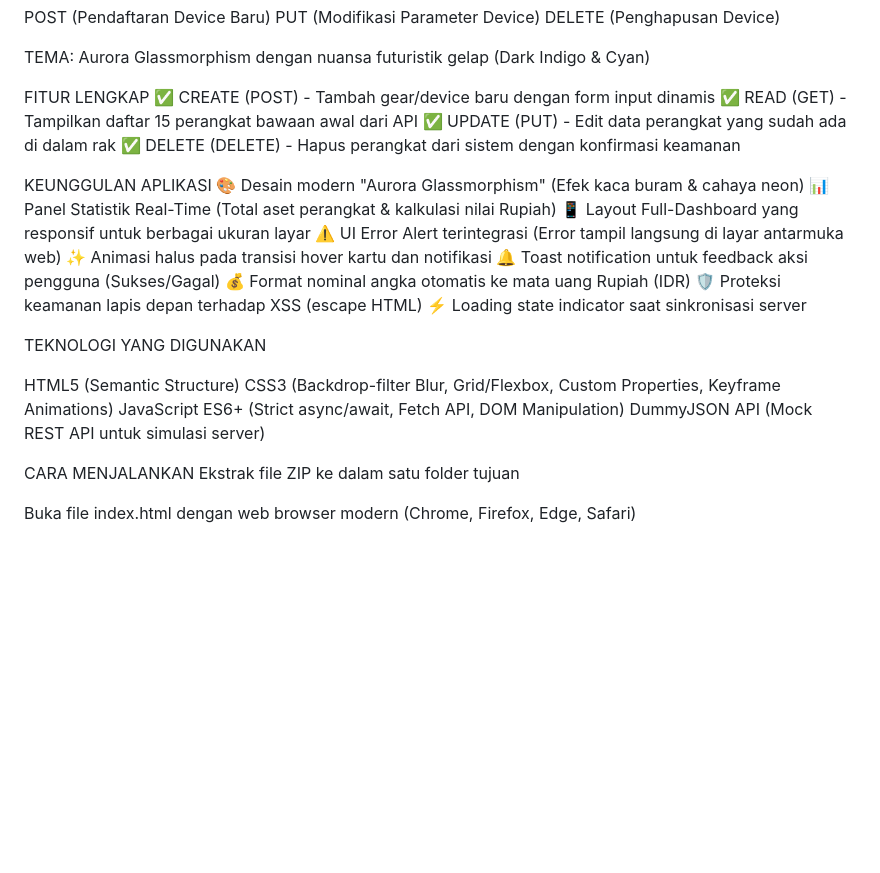
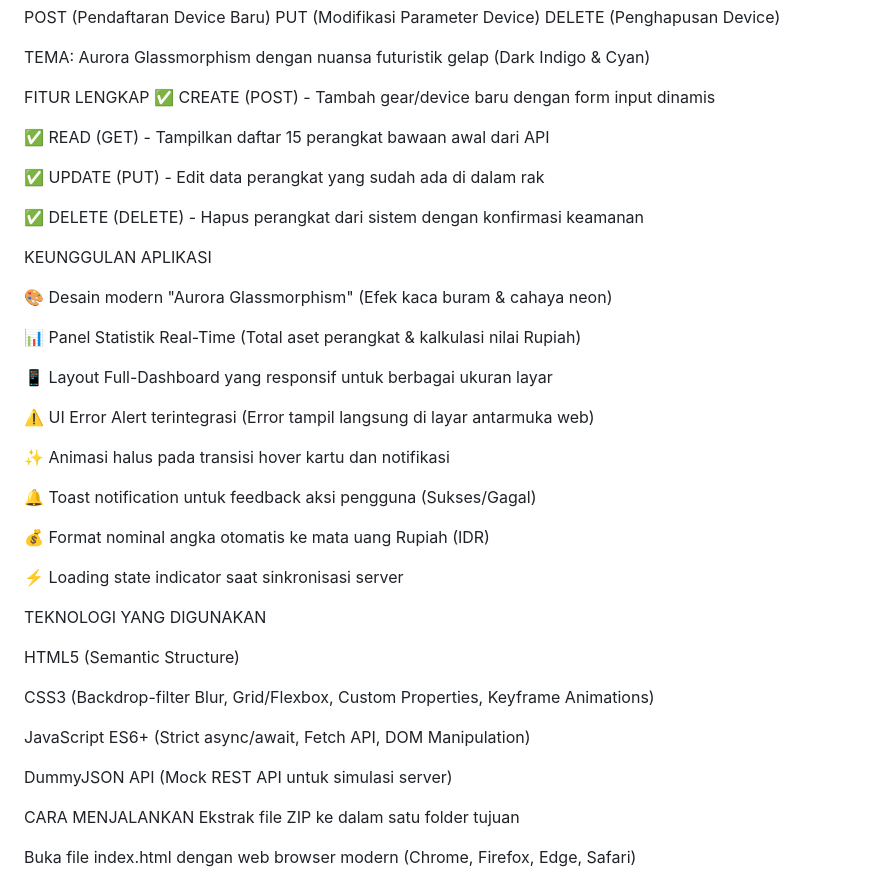
Before and after one commit to Ahmadyusufbriliyanto/TabibitoPocket, a Markdown page: README.md, the part around the change. GitHub-like rendering; blank space fills up the shorter version.

```diff
--- a/README.md
+++ b/README.md
@@ -13,26 +13,39 @@ TEMA: Aurora Glassmorphism dengan nuansa futuristik gelap (Dark Indigo & Cyan)
 
 FITUR LENGKAP
 ✅ CREATE (POST) - Tambah gear/device baru dengan form input dinamis
+
 ✅ READ (GET) - Tampilkan daftar 15 perangkat bawaan awal dari API
+
 ✅ UPDATE (PUT) - Edit data perangkat yang sudah ada di dalam rak
+
 ✅ DELETE (DELETE) - Hapus perangkat dari sistem dengan konfirmasi keamanan
 
 KEUNGGULAN APLIKASI
+
 🎨 Desain modern "Aurora Glassmorphism" (Efek kaca buram & cahaya neon)
+
 📊 Panel Statistik Real-Time (Total aset perangkat & kalkulasi nilai Rupiah)
+
 📱 Layout Full-Dashboard yang responsif untuk berbagai ukuran layar
+
 ⚠️ UI Error Alert terintegrasi (Error tampil langsung di layar antarmuka web)
+
 ✨ Animasi halus pada transisi hover kartu dan notifikasi
+
 🔔 Toast notification untuk feedback aksi pengguna (Sukses/Gagal)
+
 💰 Format nominal angka otomatis ke mata uang Rupiah (IDR)
-🛡️ Proteksi keamanan lapis depan terhadap XSS (escape HTML)
+
 ⚡ Loading state indicator saat sinkronisasi server
 
 TEKNOLOGI YANG DIGUNAKAN
 
 HTML5 (Semantic Structure)
+
 CSS3 (Backdrop-filter Blur, Grid/Flexbox, Custom Properties, Keyframe Animations)
+
 JavaScript ES6+ (Strict async/await, Fetch API, DOM Manipulation)
+
 DummyJSON API (Mock REST API untuk simulasi server)
 
 CARA MENJALANKAN
```
